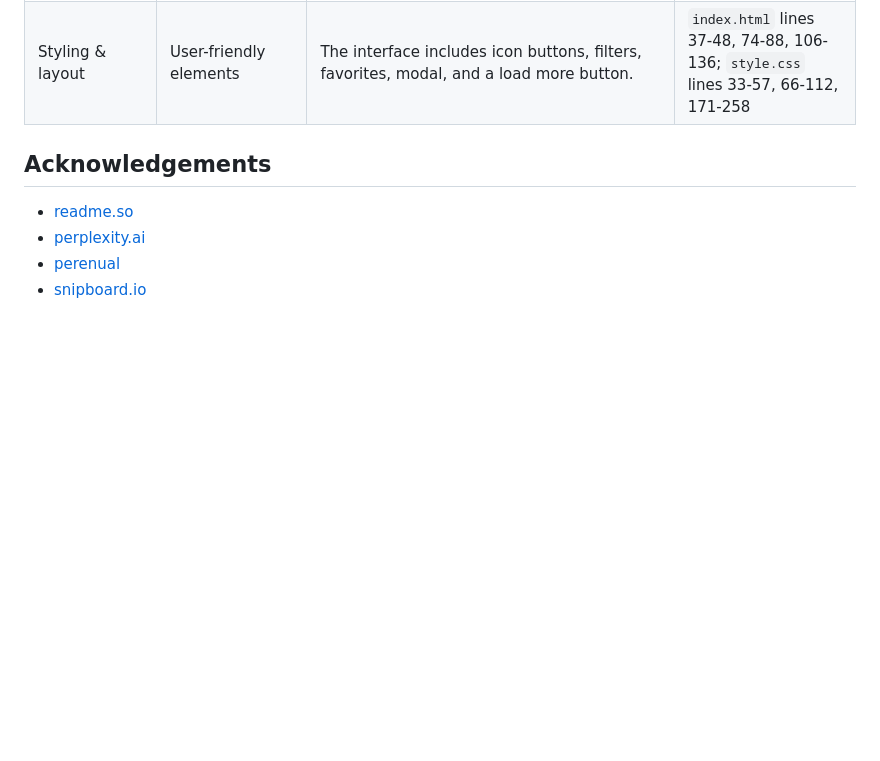
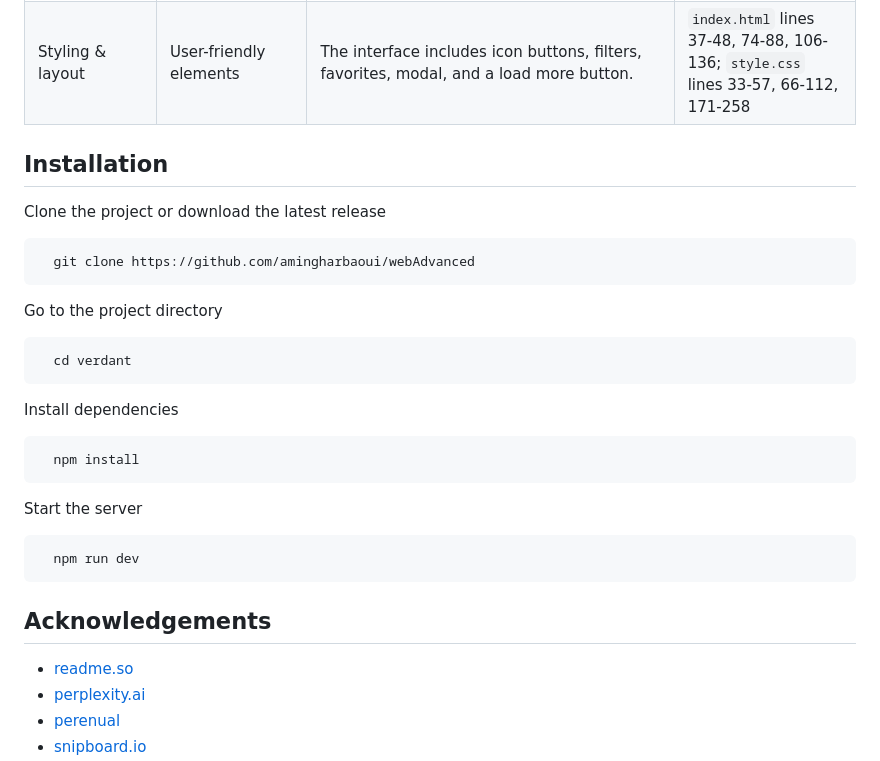
Before and after one commit to amingharbaoui/webAdvanced, a Markdown page: README.md, the part around the change. Drawn GitHub-style; blank space fills up the shorter version.

Commit message:
added installation section

````diff
--- a/README.md
+++ b/README.md
@@ -52,6 +52,37 @@ This repository is all about making a fully responsive website for school with A
 | Styling & layout | User-friendly elements | The interface includes icon buttons, filters, favorites, modal, and a load more button. | `index.html` lines 37-48, 74-88, 106-136; `style.css` lines 33-57, 66-112, 171-258 |
 
 
+
+
+## Installation
+
+Clone the project or download the latest release
+
+```bash
+  git clone https://github.com/amingharbaoui/webAdvanced
+```
+
+Go to the project directory
+
+```bash
+  cd verdant
+```
+
+Install dependencies
+
+```bash
+  npm install
+```
+
+Start the server
+
+```bash
+  npm run dev
+```
+
+
+
+
 ## Acknowledgements
 
 - [readme.so](https://readme.so)
````
